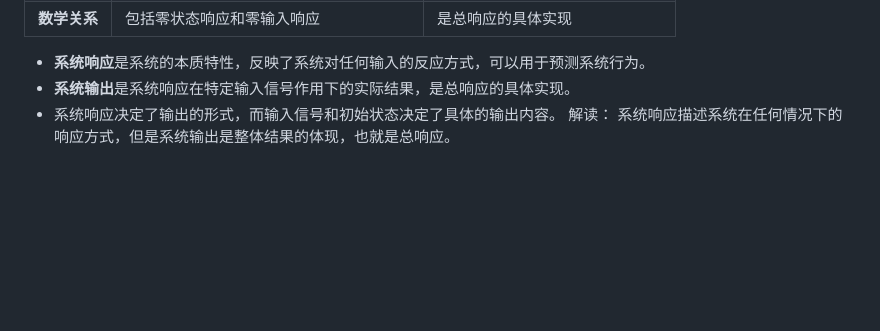
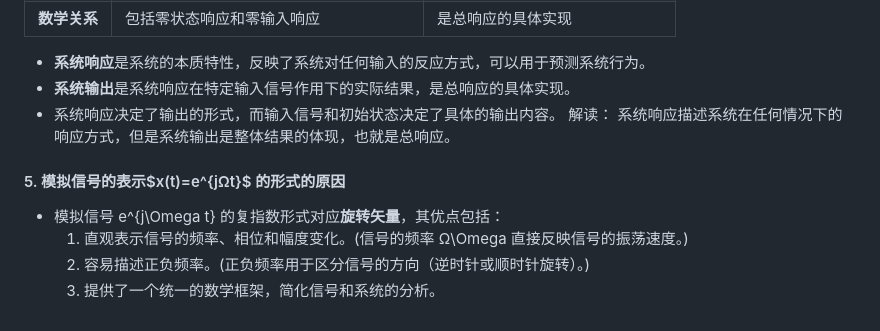
Before and after one commit to dazelu19/dazelu19.github.io, a Markdown page: doc/DigitalSignalProcessing/ECG781_DigitalFilter_cn.md, the part around the change. GitHub-like rendering; blank space fills up the shorter version.

```diff
--- a/doc/DigitalSignalProcessing/ECG781_DigitalFilter_cn.md
+++ b/doc/DigitalSignalProcessing/ECG781_DigitalFilter_cn.md
@@ -49,3 +49,9 @@ $x(n)=δ[n−n_0]$ 作为零状态响应的输入，得到一个瞬时输入，
 - **系统输出**是系统响应在特定输入信号作用下的实际结果，是总响应的具体实现。
 - 系统响应决定了输出的形式，而输入信号和初始状态决定了具体的输出内容。
 解读： 系统响应描述系统在任何情况下的响应方式，但是系统输出是整体结果的体现，也就是总响应。
+
+#### 5. 模拟信号的表示$x(t)=e^{jΩt}$ 的形式的原因
+- 模拟信号 e^{j\Omega t} 的复指数形式对应**旋转矢量**，其优点包括：
+    1. 直观表示信号的频率、相位和幅度变化。(信号的频率 Ω\Omega 直接反映信号的振荡速度。)
+    2. 容易描述正负频率。(正负频率用于区分信号的方向（逆时针或顺时针旋转）。)
+    3. 提供了一个统一的数学框架，简化信号和系统的分析。
```
